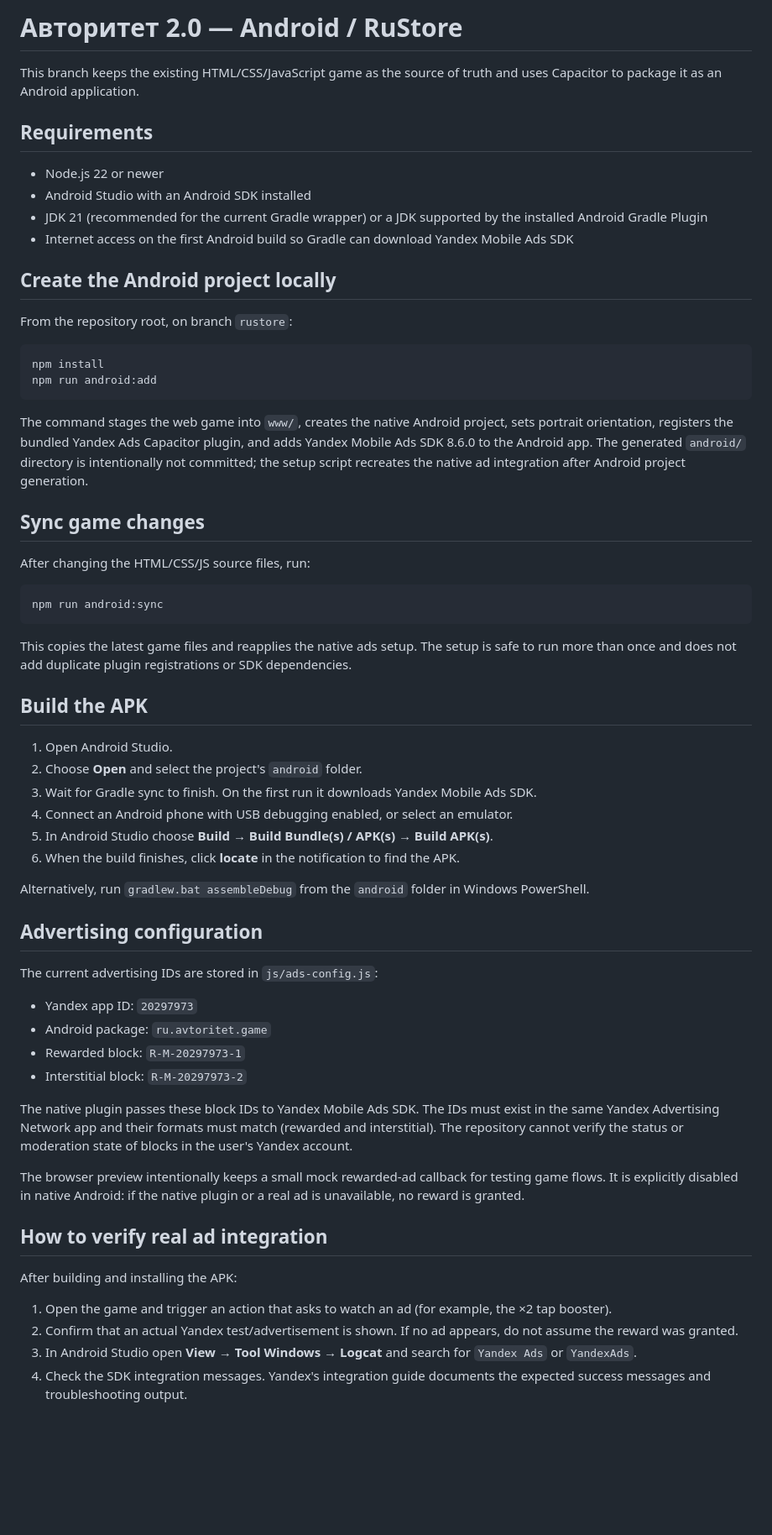
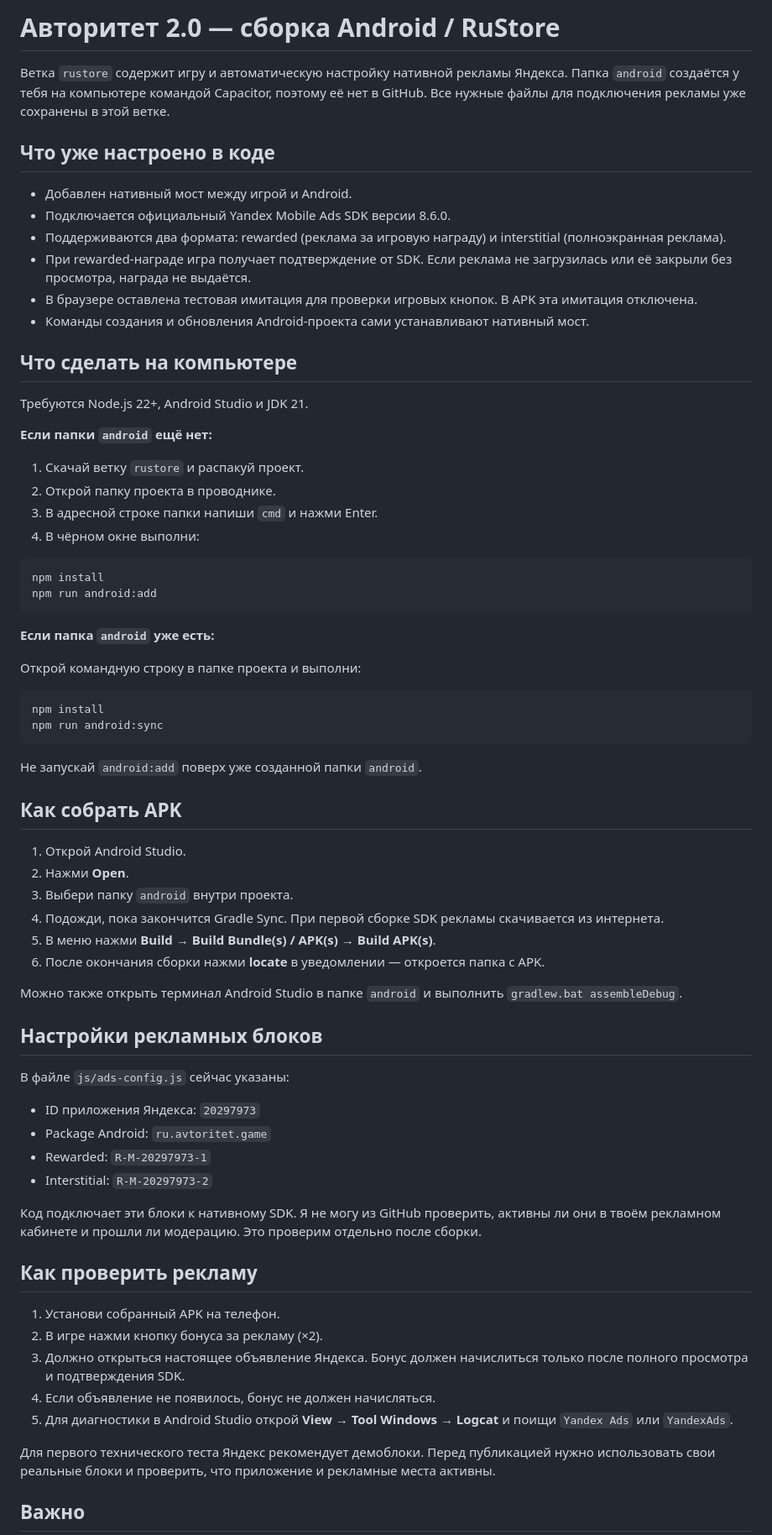
Before and after one commit to anons23/avtoritet-tapper, a Markdown page: README-ANDROID.md, the part around one of its changes. Shown at 84% size. GitHub-like rendering; blank space fills up the shorter version.

Commit message:
Rewrite Android ads build instructions in Russian

````diff
--- a/README-ANDROID.md
+++ b/README-ANDROID.md
@@ -1,65 +1,74 @@
-# Авторитет 2.0 — Android / RuStore
+# Авторитет 2.0 — сборка Android / RuStore
 
-This branch keeps the existing HTML/CSS/JavaScript game as the source of truth and uses Capacitor to package it as an Android application.
+Ветка `rustore` содержит игру и автоматическую настройку нативной рекламы Яндекса. Папка `android` создаётся у тебя на компьютере командой Capacitor, поэтому её нет в GitHub. Все нужные файлы для подключения рекламы уже сохранены в этой ветке.
 
-## Requirements
+## Что уже настроено в коде
 
-- Node.js 22 or newer
-- Android Studio with an Android SDK installed
-- JDK 21 (recommended for the current Gradle wrapper) or a JDK supported by the installed Android Gradle Plugin
-- Internet access on the first Android build so Gradle can download Yandex Mobile Ads SDK
+- Добавлен нативный мост между игрой и Android.
+- Подключается официальный Yandex Mobile Ads SDK версии 8.6.0.
+- Поддерживаются два формата: rewarded (реклама за игровую награду) и interstitial (полноэкранная реклама).
+- При rewarded-награде игра получает подтверждение от SDK. Если реклама не загрузилась или её закрыли без просмотра, награда не выдаётся.
+- В браузере оставлена тестовая имитация для проверки игровых кнопок. В APK эта имитация отключена.
+- Команды создания и обновления Android-проекта сами устанавливают нативный мост.
 
-## Create the Android project locally
+## Что сделать на компьютере
 
-From the repository root, on branch `rustore`:
+Требуются Node.js 22+, Android Studio и JDK 21.
 
-```sh
+**Если папки `android` ещё нет:**
+
+1. Скачай ветку `rustore` и распакуй проект.
+2. Открой папку проекта в проводнике.
+3. В адресной строке папки напиши `cmd` и нажми Enter.
+4. В чёрном окне выполни:
+
+```bat
 npm install
 npm run android:add
 ```
 
-The command stages the web game into `www/`, creates the native Android project, sets portrait orientation, registers the bundled Yandex Ads Capacitor plugin, and adds Yandex Mobile Ads SDK 8.6.0 to the Android app. The generated `android/` directory is intentionally not committed; the setup script recreates the native ad integration after Android project generation.
+**Если папка `android` уже есть:**
 
-## Sync game changes
+Открой командную строку в папке проекта и выполни:
 
-After changing the HTML/CSS/JS source files, run:
-
-```sh
+```bat
+npm install
 npm run android:sync
 ```
 
-This copies the latest game files and reapplies the native ads setup. The setup is safe to run more than once and does not add duplicate plugin registrations or SDK dependencies.
+Не запускай `android:add` поверх уже созданной папки `android`.
 
-## Build the APK
+## Как собрать APK
 
-1. Open Android Studio.
-2. Choose **Open** and select the project's `android` folder.
-3. Wait for Gradle sync to finish. On the first run it downloads Yandex Mobile Ads SDK.
-4. Connect an Android phone with USB debugging enabled, or select an emulator.
-5. In Android Studio choose **Build → Build Bundle(s) / APK(s) → Build APK(s)**.
-6. When the build finishes, click **locate** in the notification to find the APK.
+1. Открой Android Studio.
+2. Нажми **Open**.
+3. Выбери папку `android` внутри проекта.
+4. Подожди, пока закончится Gradle Sync. При первой сборке SDK рекламы скачивается из интернета.
+5. В меню нажми **Build → Build Bundle(s) / APK(s) → Build APK(s)**.
+6. После окончания сборки нажми **locate** в уведомлении — откроется папка с APK.
 
-Alternatively, run `gradlew.bat assembleDebug` from the `android` folder in Windows PowerShell.
+Можно также открыть терминал Android Studio в папке `android` и выполнить `gradlew.bat assembleDebug`.
 
-## Advertising configuration
+## Настройки рекламных блоков
 
-The current advertising IDs are stored in `js/ads-config.js`:
+В файле `js/ads-config.js` сейчас указаны:
 
-- Yandex app ID: `20297973`
-- Android package: `ru.avtoritet.game`
-- Rewarded block: `R-M-20297973-1`
-- Interstitial block: `R-M-20297973-2`
+- ID приложения Яндекса: `20297973`
+- Package Android: `ru.avtoritet.game`
+- Rewarded: `R-M-20297973-1`
+- Interstitial: `R-M-20297973-2`
 
-The native plugin passes these block IDs to Yandex Mobile Ads SDK. The IDs must exist in the same Yandex Advertising Network app and their formats must match (rewarded and interstitial). The repository cannot verify the status or moderation state of blocks in the user's Yandex account.
+Код подключает эти блоки к нативному SDK. Я не могу из GitHub проверить, активны ли они в твоём рекламном кабинете и прошли ли модерацию. Это проверим отдельно после сборки.
 
-The browser preview intentionally keeps a small mock rewarded-ad callback for testing game flows. It is explicitly disabled in native Android: if the native plugin or a real ad is unavailable, no reward is granted.
+## Как проверить рекламу
 
-## How to verify real ad integration
+1. Установи собранный APK на телефон.
+2. В игре нажми кнопку бонуса за рекламу (×2).
+3. Должно открыться настоящее объявление Яндекса. Бонус должен начислиться только после полного просмотра и подтверждения SDK.
+4. Если объявление не появилось, бонус не должен начисляться.
+5. Для диагностики в Android Studio открой **View → Tool Windows → Logcat** и поищи `Yandex Ads` или `YandexAds`.
 
-After building and installing the APK:
+Для первого технического теста Яндекс рекомендует демоблоки. Перед публикацией нужно использовать свои реальные блоки и проверить, что приложение и рекламные места активны.
 
-1. Open the game and trigger an action that asks to watch an ad (for example, the ×2 tap booster).
-2. Confirm that an actual Yandex test/advertisement is shown. If no ad appears, do not assume the reward was granted.
-3. In Android Studio open **View → Tool Windows → Logcat** and search for `Yandex Ads` or `YandexAds`.
-4. Check the SDK integration messages. Yandex's integration guide documents the expected success messages and troubleshooting output.
+## Важно
 
````
Also changed, not shown: other parts of README-ANDROID.md (+8 -14 lines).
